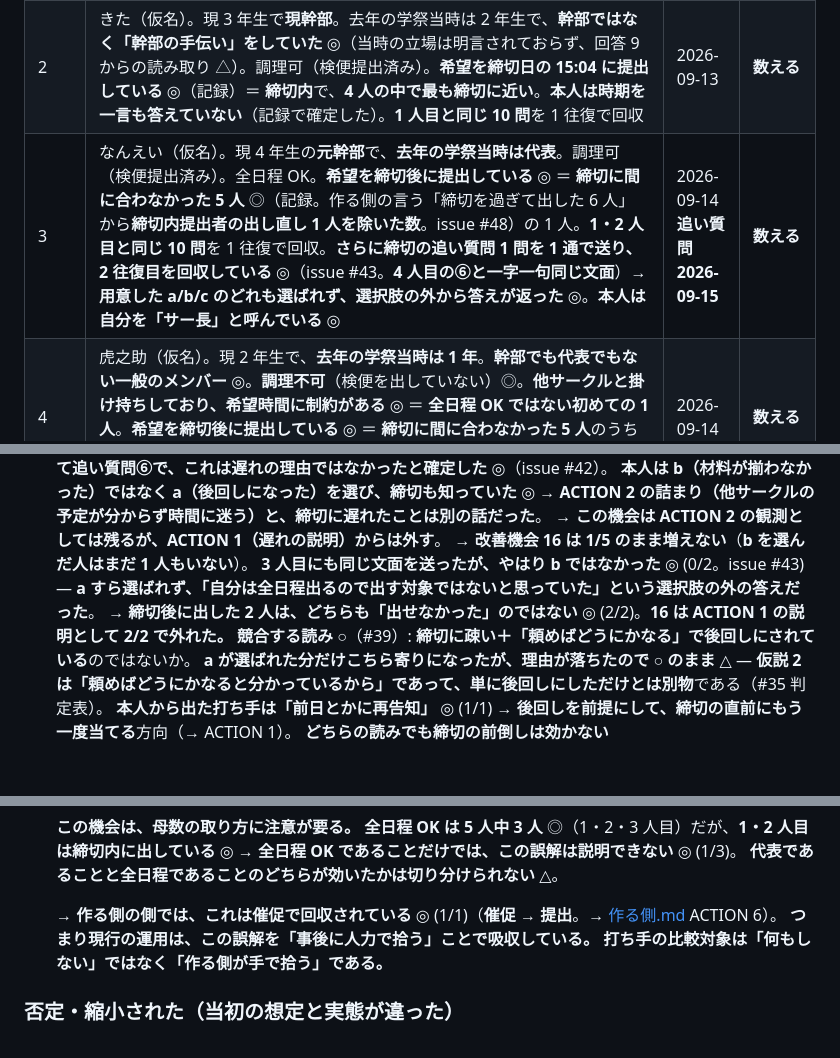
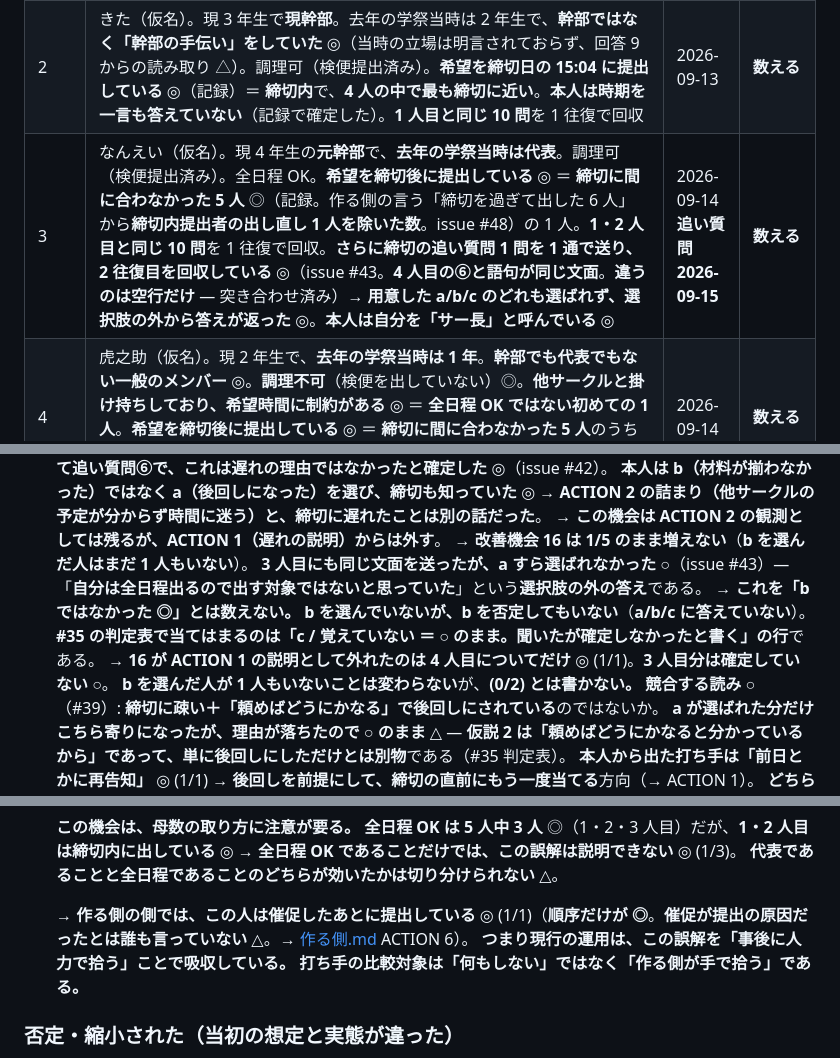
Before and after one commit to jun-eg/school-festival-shift, a Markdown page: docs/journey/入る側.md, 3 parts joined by grey strips. Rendered like a GitHub page; blank space fills up the shorter version.

```diff
--- a/docs/journey/入る側.md
+++ b/docs/journey/入る側.md
@@ -40,7 +40,7 @@
 | --- | --- | --- | --- |
 | 1 | 風蔵（仮名）。現 4 年生で、**去年の学祭（3 年次）当時は幹部**。現在は幹部を引退している。調理可（検便提出済み）。**希望を締切 2 日前（14:05）に提出している** ◎（記録）＝ **締切内**。ただし**本人の自己申告は「締め切り直前」で、記録とズレている** ◎ (1/1)。LINE で 10 問を一度に送り、1 往復で回収 | 2026-09-13 | **数える** |
 | 2 | きた（仮名）。現 3 年生で**現幹部**。去年の学祭当時は 2 年生で、**幹部ではなく「幹部の手伝い」をしていた** ◎（当時の立場は明言されておらず、回答 9 からの読み取り △）。調理可（検便提出済み）。**希望を締切日の 15:04 に提出している** ◎（記録）＝ **締切内**で、**4 人の中で最も締切に近い**。**本人は時期を一言も答えていない**（記録で確定した）。**1 人目と同じ 10 問**を 1 往復で回収 | 2026-09-13 | **数える** |
-| 3 | なんえい（仮名）。現 4 年生の**元幹部**で、**去年の学祭当時は代表**。調理可（検便提出済み）。全日程 OK。**希望を締切後に提出している** ◎ ＝ **締切に間に合わなかった 5 人** ◎（記録。作る側の言う「締切を過ぎて出した 6 人」から**締切内提出者の出し直し 1 人を除いた数**。issue #48）の 1 人。**1・2 人目と同じ 10 問**を 1 往復で回収。**さらに締切の追い質問 1 問を 1 通で送り、2 往復目を回収している** ◎（issue #43。**4 人目の⑥と一字一句同じ文面**）→ **用意した a/b/c のどれも選ばれず、選択肢の外から答えが返った** ◎。**本人は自分を「サー長」と呼んでいる** ◎ | 2026-09-14<br>**追い質問 2026-09-15** | **数える** |
+| 3 | なんえい（仮名）。現 4 年生の**元幹部**で、**去年の学祭当時は代表**。調理可（検便提出済み）。全日程 OK。**希望を締切後に提出している** ◎ ＝ **締切に間に合わなかった 5 人** ◎（記録。作る側の言う「締切を過ぎて出した 6 人」から**締切内提出者の出し直し 1 人を除いた数**。issue #48）の 1 人。**1・2 人目と同じ 10 問**を 1 往復で回収。**さらに締切の追い質問 1 問を 1 通で送り、2 往復目を回収している** ◎（issue #43。**4 人目の⑥と語句が同じ文面**。**違うのは空行だけ** — 突き合わせ済み）→ **用意した a/b/c のどれも選ばれず、選択肢の外から答えが返った** ◎。**本人は自分を「サー長」と呼んでいる** ◎ | 2026-09-14<br>**追い質問 2026-09-15** | **数える** |
 | 4 | 虎之助（仮名）。現 2 年生で、**去年の学祭当時は 1 年**。**幹部でも代表でもない一般のメンバー** ◎。**調理不可**（検便を出していない）◎。**他サークルと掛け持ちしており、希望時間に制約がある** ◎ ＝ **全日程 OK ではない初めての 1 人**。**希望を締切後に提出している** ◎ ＝ **締切に間に合わなかった 5 人**のうち**一般メンバー側**。**1〜3 人目と同じ 10 問**を 1 往復で回収。**さらに追い質問 6 問を 1 通で送り、2 往復目を回収している** ◎（issue #42。4 人で唯一）| 2026-09-14 | **数える** |
 | 5 | あきか（仮名）。現 4 年生で、**去年の学祭当時は 3 年**。**幹部でも代表でもない一般のメンバー** ◎。**調理可**（検便提出済み）◎。**バイトのシフトを見て希望を決めている** ◎ ＝ **突き合わせ先がバイトである初めての 1 人**。**希望を 2025/10/25 0:44:45 に出している** ◎（記録）＝ **締切日（25 日）の未明で締切内**。**さらに 2025/10/27 3:11:57 に出し直している** ◎（記録）＝ **締切の 2 日後**（issue #48 / #50）。→ **記録で名指しできる唯一の「出し直した人」**。**自己申告（「最終日、居酒屋で」）が記録と一致した初めての 1 人** ◎。**「全員分見れちゃうんだ」と作る側に直接言った本人ではないことが、本人の答えで確定した** ◎（issue #50 / #44）＝ **作る側の記憶（同一人物説 ○）は崩れた**。**ただし「そういう意見は聞いたことがある」** ○（**又聞き**）**／「自分もそう思った」** ◎ → **反応そのものは、開いた本人の言葉として取れている**。**1〜4 人目と同じ本体 10 問（Q7 は 2 問に割った）＋ 仮説 1（Q11）＋ 申し出の深掘り（Q12・Q13）の計 14 問**を 1 通で送り、**1 往復で回収**（**12 問に回答・2 問は落ちた**）| 2026-09-15 | **数える** |
 | （兼務） | [作る側.md](作る側.md) の証言者。**この人も当事者としてシフトに入っている** ◎ ため、入る側としての体験（自分も他メンバーと同じ土俵で入れた／幹部なので入る時間が多かった／納得している）はこのマップにも効く | 2026-09-13 | **数えない**（下記） |
@@ -537,9 +537,12 @@ HMW（次工程）の入力。**解決策ではなく「機会」**として書
     **ACTION 2 の詰まり（他サークルの予定が分からず時間に迷う）と、締切に遅れたことは別の話だった**。
     → **この機会は ACTION 2 の観測としては残るが、ACTION 1（遅れの説明）からは外す**。
     → **改善機会 16 は 1/5 のまま増えない**（**b を選んだ人はまだ 1 人もいない**）。
-    **3 人目にも同じ文面を送ったが、やはり b ではなかった** ◎ (0/2。issue #43) —
-    **a すら選ばれず、「自分は全日程出るので出す対象ではないと思っていた」という選択肢の外の答えだった**。
-    → **締切後に出した 2 人は、どちらも「出せなかった」のではない** ◎ (2/2)。**16 は ACTION 1 の説明として 2/2 で外れた。**
+    **3 人目にも同じ文面を送ったが、a すら選ばれなかった** ○（issue #43）—
+    「**自分は全日程出るので出す対象ではないと思っていた**」という**選択肢の外の答え**である。
+    → **これを「b ではなかった ◎」とは数えない。** **b を選んでいないが、b を否定してもいない**（**a/b/c に答えていない**）。
+    **#35 の判定表で当てはまるのは「c / 覚えていない ＝ ○ のまま。聞いたが確定しなかったと書く」の行**である。
+    → **16 が ACTION 1 の説明として外れたのは 4 人目についてだけ** ◎ (1/1)。**3 人目分は確定していない** ○。
+    **b を選んだ人が 1 人もいないことは変わらない**が、**(0/2) とは書かない。**
     **競合する読み** ○（#39）: **締切に疎い＋「頼めばどうにかなる」で後回しにされている**のではないか。
     **a が選ばれた分だけこちら寄りになったが、理由が落ちたので ○ のまま** △ —
     **仮説 2 は「頼めばどうにかなると分かっているから」であって、単に後回しにしただけとは別物**である（#35 判定表）。
@@ -621,7 +624,7 @@ HMW（次工程）の入力。**解決策ではなく「機会」**として書
     **全日程 OK であることだけでは、この誤解は説明できない** ◎ (1/3)。
     **代表であることと全日程であることのどちらが効いたかは切り分けられない** △。
 
-    → **作る側の側では、これは催促で回収されている** ◎ (1/1)（**催促 → 提出**。→ [作る側.md](作る側.md) ACTION 6）。
+    → **作る側の側では、この人は催促したあとに提出している** ◎ (1/1)（**順序だけが ◎**。**催促が提出の原因だったとは誰も言っていない** △。→ [作る側.md](作る側.md) ACTION 6）。
     **つまり現行の運用は、この誤解を「事後に人力で拾う」ことで吸収している。**
     **打ち手の比較対象は「何もしない」ではなく「作る側が手で拾う」である。**
 
```
Also changed, not shown: other parts of docs/journey/入る側.md (+2 -2 lines), docs/interviews/01-入る側.md (+18 -9 lines), docs/journey/作る側.md (+3 -2 lines).
